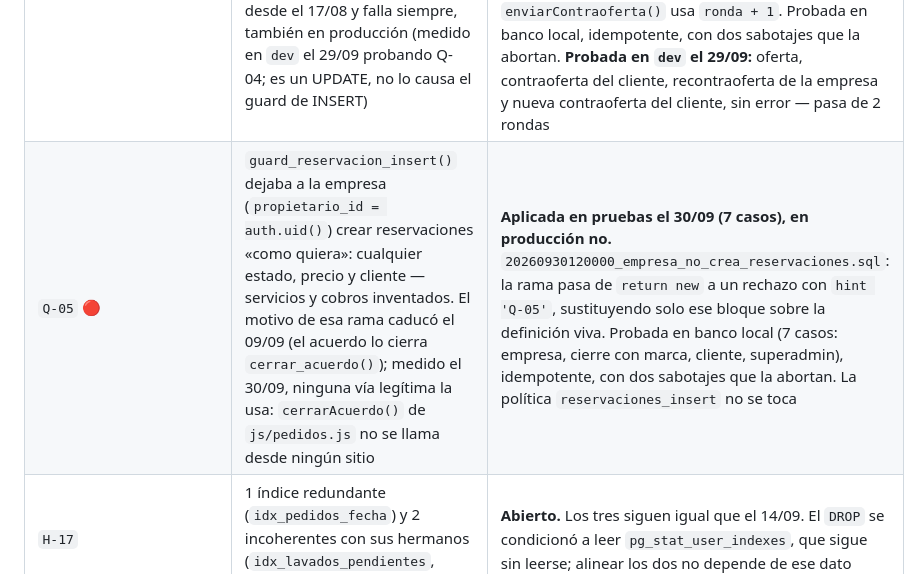
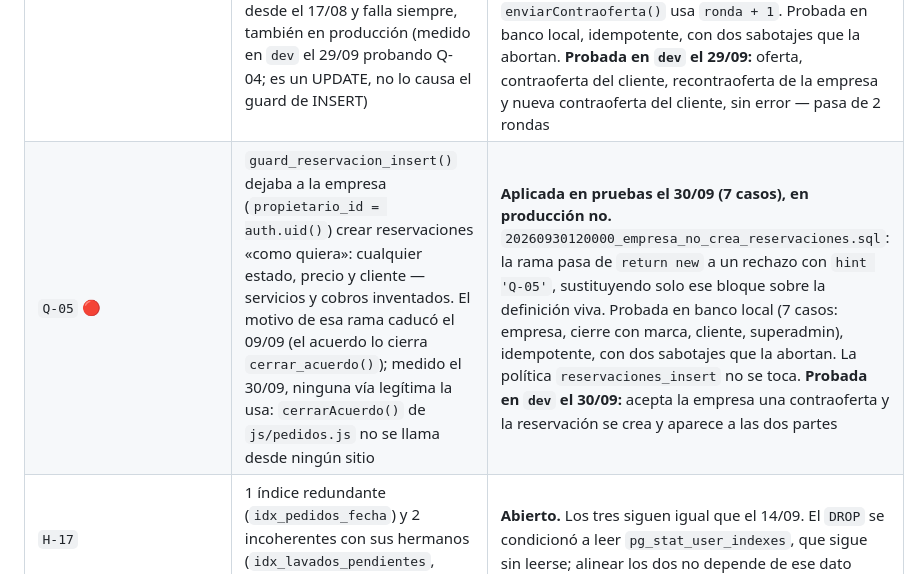
Before and after one commit to papelezz-cpu/Flotaapp, a Markdown page: docs/AUDITORIA.md, the part around the change. GitHub-like rendering.

Commit message:
Q-05: probada en dev (acepta la empresa, la reserva se crea)
Co-Authored-By: Claude Opus 5.5 <noreply@anthropic.com>

```diff
--- a/docs/AUDITORIA.md
+++ b/docs/AUDITORIA.md
@@ -238,7 +238,7 @@ pentest lo puso en cuarto lugar de su orden de corrección con la nota de que
 | `Q-03` 🔴 | `calificaciones` admite INSERT directo con solo `cliente_id = auth.uid()`; con `reservacion_id` NULL el índice único parcial no frena nada: calificaciones falsas ilimitadas a cualquier empresa (29/09). Las 4 de producción son legítimas | **Cerrado el 29/09.** Pruebas 21:47 UTC, producción 23:48 UTC; el bloque pasó en las dos. `20260929150000_calificaciones_solo_por_rpc.sql`: `REVOKE INSERT` a `authenticated`; la política queda inerte y comentada, sin `DROP`. Probada en banco local con un sabotaje. **Probada en `dev` el 29/09:** un cliente califica por la web un servicio recién completado |
 | `Q-04` 🔴 | `ofertas` INSERT sin control: nace `aceptada`, en ronda 2, sin caducar o sobre un pedido cerrado o en revisión (29/09) | **Cerrado el 29/09.** Pruebas 21:50 UTC, producción 23:48 UTC; el bloque (14 casos) pasó en las dos. `20260929160000_oferta_nace_enviada.sql`: guard BEFORE INSERT. Fuera a propósito: dueño del recurso ofertado, `permite_reoferta` (solo lo frena la interfaz), `Q-12`, `Q-13`. Probada en banco local (14 casos) con dos sabotajes. **Probada en `dev` el 29/09:** oferta, contraoferta del cliente, aceptación de la empresa y cierre completo del servicio. La recontraoferta de la empresa falló, pero por `Q-14`, no por este guard |
 | `Q-14` 🟡 | La empresa no puede volver a contraofertar tras la contraoferta del cliente: `pedidos.js:2530` calcula ronda 3 y `ofertas_ronda_check` admite 1 o 2. El botón existe desde el 17/08 y falla siempre, también en producción (medido en `dev` el 29/09 probando Q-04; es un UPDATE, no lo causa el guard de INSERT) | **Decidido (opción B, sin tope). Aplicada en pruebas el 29/09 23:19 UTC, en producción no.** `20260929191000_ofertas_rondas_sin_tope.sql`: CHECK `ronda >= 1`; `responder_oferta()` pasa de `ronda = 2` a `ronda + 1` sustituyendo solo esa cadena sobre su definición viva, y el bloque comprueba que no cambió nada más. En el navegador, `enviarContraoferta()` usa `ronda + 1`. Probada en banco local, idempotente, con dos sabotajes que la abortan. **Probada en `dev` el 29/09:** oferta, contraoferta del cliente, recontraoferta de la empresa y nueva contraoferta del cliente, sin error — pasa de 2 rondas |
-| `Q-05` 🔴 | `guard_reservacion_insert()` dejaba a la empresa (`propietario_id = auth.uid()`) crear reservaciones «como quiera»: cualquier estado, precio y cliente — servicios y cobros inventados. El motivo de esa rama caducó el 09/09 (el acuerdo lo cierra `cerrar_acuerdo()`); medido el 30/09, ninguna vía legítima la usa: `cerrarAcuerdo()` de `js/pedidos.js` no se llama desde ningún sitio | **Aplicada en pruebas el 30/09 (7 casos), en producción no.** `20260930120000_empresa_no_crea_reservaciones.sql`: la rama pasa de `return new` a un rechazo con `hint 'Q-05'`, sustituyendo solo ese bloque sobre la definición viva. Probada en banco local (7 casos: empresa, cierre con marca, cliente, superadmin), idempotente, con dos sabotajes que la abortan. La política `reservaciones_insert` no se toca |
+| `Q-05` 🔴 | `guard_reservacion_insert()` dejaba a la empresa (`propietario_id = auth.uid()`) crear reservaciones «como quiera»: cualquier estado, precio y cliente — servicios y cobros inventados. El motivo de esa rama caducó el 09/09 (el acuerdo lo cierra `cerrar_acuerdo()`); medido el 30/09, ninguna vía legítima la usa: `cerrarAcuerdo()` de `js/pedidos.js` no se llama desde ningún sitio | **Aplicada en pruebas el 30/09 (7 casos), en producción no.** `20260930120000_empresa_no_crea_reservaciones.sql`: la rama pasa de `return new` a un rechazo con `hint 'Q-05'`, sustituyendo solo ese bloque sobre la definición viva. Probada en banco local (7 casos: empresa, cierre con marca, cliente, superadmin), idempotente, con dos sabotajes que la abortan. La política `reservaciones_insert` no se toca. **Probada en `dev` el 30/09:** acepta la empresa una contraoferta y la reservación se crea y aparece a las dos partes |
 | `H-17` | 1 índice redundante (`idx_pedidos_fecha`) y 2 incoherentes con sus hermanos (`idx_lavados_pendientes`, `idx_operadores_pendientes`) | **Abierto.** Los tres siguen igual que el 14/09. El `DROP` se condicionó a leer `pg_stat_user_indexes`, que sigue sin leerse; alinear los dos no depende de ese dato |
 | `H-18` (mitad) | Dinero con dos tipos: catálogo `numeric(14,2)`, flujo `numeric` sin escala | **Abierto, y estaba dado por cerrado.** Medido: `precio_cliente`, `precio_oferta`, `contra_precio`, `precio_acordado` y `pagos.monto` siguen sin escala. El `CHECK` de `aprobacion_cuenta` sí se puso |
 | `H-14` | Grupo repetitivo `contenedor_1/_2` | **Acotado.** Hay `CHECK` de coherencia; la estructura sigue. Decidido no normalizar: añadiría un `JOIN` a la consulta más caliente para modelar un máximo de dos |
```
